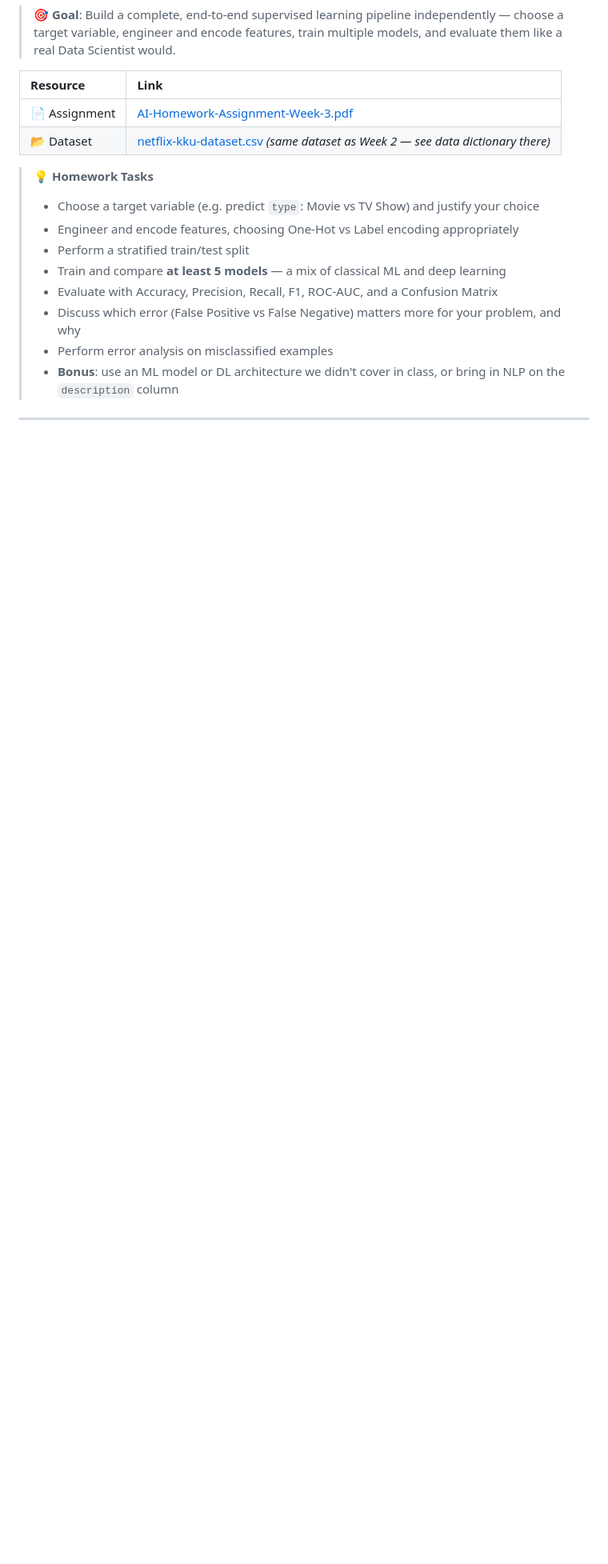
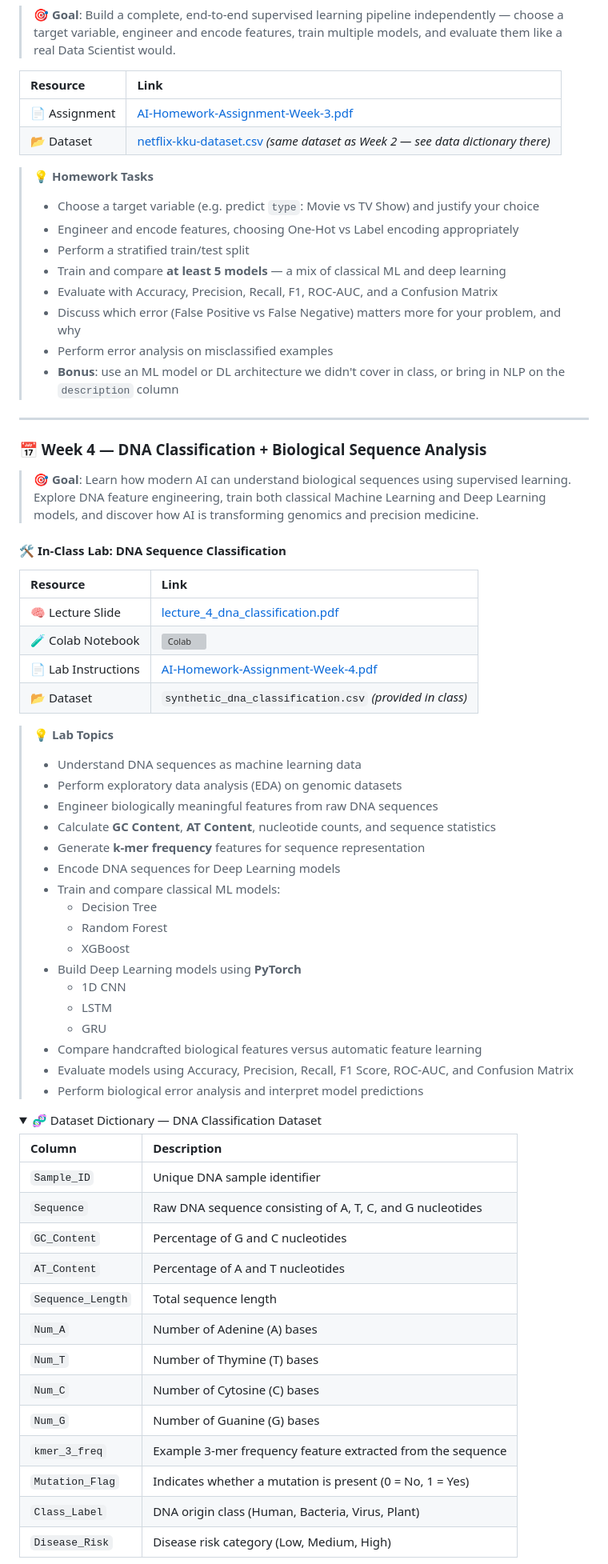
Before and after one commit to kaopanboonyuen/CP020003_ArtificialIntelligence_2026s1, a Markdown page: README.md, the part around one of its changes. Shown at 80% size. Drawn GitHub-style; folded sections open; blank space fills up the shorter version; grey boxes are pictures that could not be loaded.

Commit message:
🦒 docs: update README.md

```diff
--- a/README.md
+++ b/README.md
@@ -238,3 +238,55 @@ This course introduces modern **Artificial Intelligence** using real-world datas
 
 ---
 
+### 📅 Week 4 — DNA Classification + Biological Sequence Analysis
+
+> 🎯 **Goal**: Learn how modern AI can understand biological sequences using supervised learning. Explore DNA feature engineering, train both classical Machine Learning and Deep Learning models, and discover how AI is transforming genomics and precision medicine.
+
+#### 🛠️ In-Class Lab: DNA Sequence Classification
+
+| Resource | Link |
+|:---|:---|
+| 🧠 Lecture Slide | [lecture_4_dna_classification.pdf](https://github.com/kaopanboonyuen/CP020003_ArtificialIntelligence_2026s1/blob/main/slides/lecture_4_dna_classification.pdf) |
+| 🧪 Colab Notebook | [![Colab](https://colab.research.google.com/assets/colab-badge.svg)](https://colab.research.google.com/github/kaopanboonyuen/CP020003_ArtificialIntelligence_2026s1/blob/main/code/Week4_InClass.ipynb) |
+| 📄 Lab Instructions | [AI-Homework-Assignment-Week-4.pdf](https://github.com/kaopanboonyuen/CP020003_ArtificialIntelligence_2026s1/blob/main/assignments/AI-Homework-Assignment-Week-4.pdf) |
+| 📂 Dataset | `synthetic_dna_classification.csv` *(provided in class)* |
+
+> 💡 **Lab Topics**
+>
+> - Understand DNA sequences as machine learning data
+> - Perform exploratory data analysis (EDA) on genomic datasets
+> - Engineer biologically meaningful features from raw DNA sequences
+> - Calculate **GC Content**, **AT Content**, nucleotide counts, and sequence statistics
+> - Generate **k-mer frequency** features for sequence representation
+> - Encode DNA sequences for Deep Learning models
+> - Train and compare classical ML models:
+>   - Decision Tree
+>   - Random Forest
+>   - XGBoost
+> - Build Deep Learning models using **PyTorch**
+>   - 1D CNN
+>   - LSTM
+>   - GRU
+> - Compare handcrafted biological features versus automatic feature learning
+> - Evaluate models using Accuracy, Precision, Recall, F1 Score, ROC-AUC, and Confusion Matrix
+> - Perform biological error analysis and interpret model predictions
+
+<details>
+<summary>🧬 Dataset Dictionary — DNA Classification Dataset</summary>
+
+| Column | Description |
+|:---|:---|
+| `Sample_ID` | Unique DNA sample identifier |
+| `Sequence` | Raw DNA sequence consisting of A, T, C, and G nucleotides |
+| `GC_Content` | Percentage of G and C nucleotides |
+| `AT_Content` | Percentage of A and T nucleotides |
+| `Sequence_Length` | Total sequence length |
+| `Num_A` | Number of Adenine (A) bases |
+| `Num_T` | Number of Thymine (T) bases |
+| `Num_C` | Number of Cytosine (C) bases |
+| `Num_G` | Number of Guanine (G) bases |
+| `kmer_3_freq` | Example 3-mer frequency feature extracted from the sequence |
+| `Mutation_Flag` | Indicates whether a mutation is present (0 = No, 1 = Yes) |
+| `Class_Label` | DNA origin class (Human, Bacteria, Virus, Plant) |
+| `Disease_Risk` | Disease risk category (Low, Medium, High) |
+
```
Also changed, not shown: other parts of README.md (+62 -0 lines).
